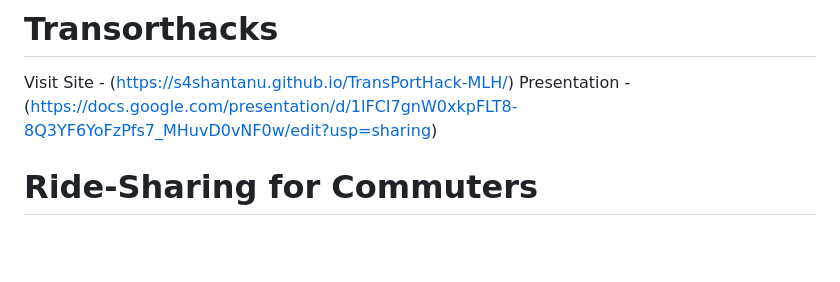
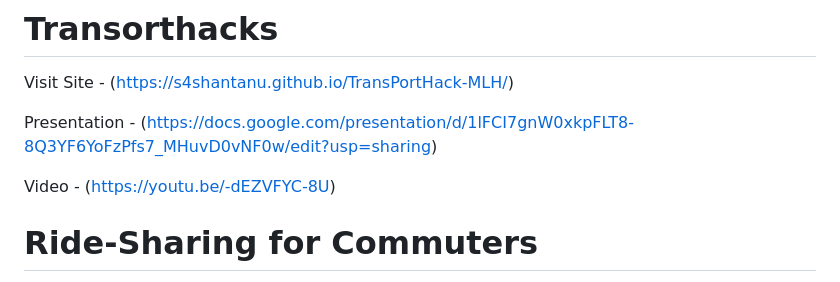
Before and after one commit to s4shantanu/TransPortHack-MLH, a Markdown page: README.md, the part around the change. GitHub-like rendering; blank space fills up the shorter version.

```diff
--- a/README.md
+++ b/README.md
@@ -1,6 +1,11 @@
 # Transorthacks
 Visit Site - (https://s4shantanu.github.io/TransPortHack-MLH/)
+
 Presentation - (https://docs.google.com/presentation/d/1lFCI7gnW0xkpFLT8-8Q3YF6YoFzPfs7_MHuvD0vNF0w/edit?usp=sharing)
+
+Video - (https://youtu.be/-dEZVFYC-8U)
+
+
 # Ride-Sharing for Commuters
 
 Welcome to Ride-Sharing for Commuters, a revolutionary platform dedicated to transforming the way people commute. Our mission is to make commuting more efficient, cost-effective, and environmentally friendly by connecting individuals and businesses through innovative ride-sharing solutions.
```
